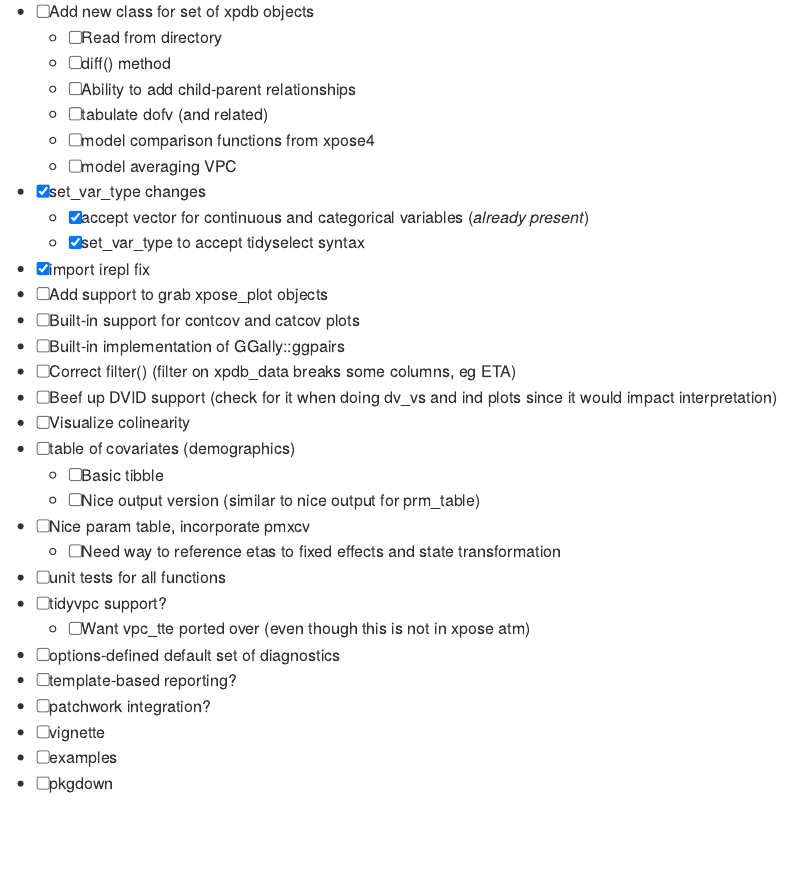
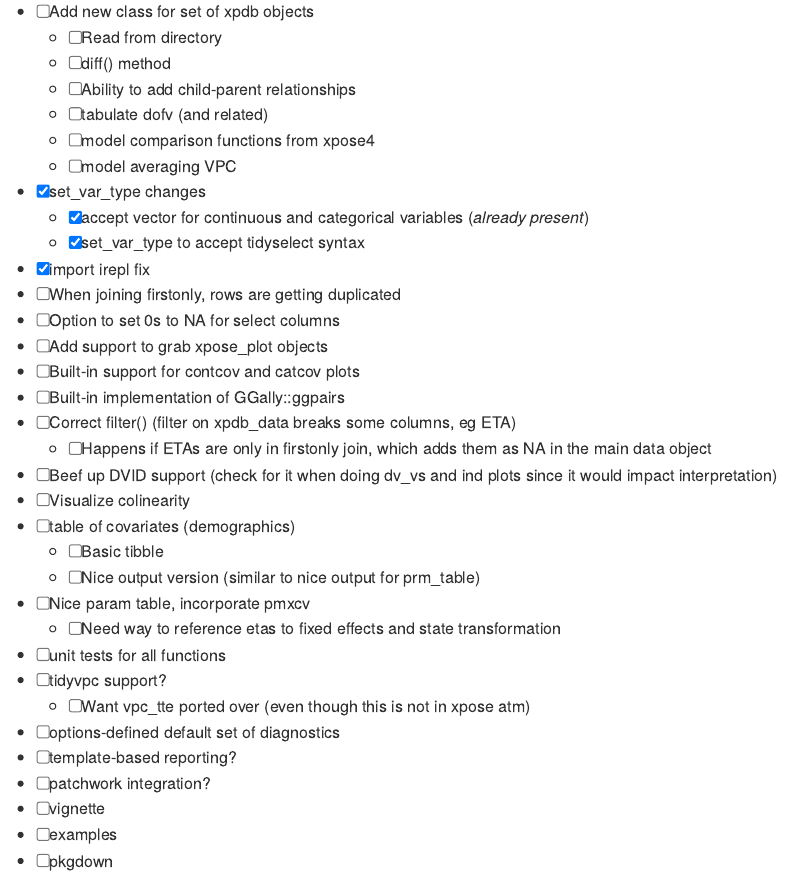
Before and after one commit to jprybylski/xpose.xtras, an R Markdown document (README.Rmd): the page in a window 1100 px wide, from 340 px down. The pictures show the output file README.md that the author committed with the source, drawn offline in the style of GitHub.

Commit message:
update todo

```diff
--- a/README.Rmd
+++ b/README.Rmd
@@ -35,10 +35,13 @@ The goal of xpose.xtras is to add some at-present missing functionality (to-be-d
     - [x] accept vector for continuous and categorical variables (*already present*)
     - [x] set_var_type to accept tidyselect syntax
 - [x] import irepl fix
+- [ ] When joining firstonly, rows are getting duplicated
+- [ ] Option to set 0s to NA for select columns
 - [ ] Add support to grab xpose_plot objects
 - [ ] Built-in support for contcov and catcov plots
 - [ ] Built-in implementation of GGally::ggpairs
 - [ ] Correct filter() (filter on xpdb_data breaks some columns, eg ETA)
+	- [ ] Happens if ETAs are only in firstonly join, which adds them as NA in the main data object
 - [ ] Beef up DVID support (check for it when doing dv_vs and ind plots since it would impact interpretation)
 - [ ] Visualize colinearity
 - [ ] table of covariates (demographics)
```
Also changed, not shown: README.md.
